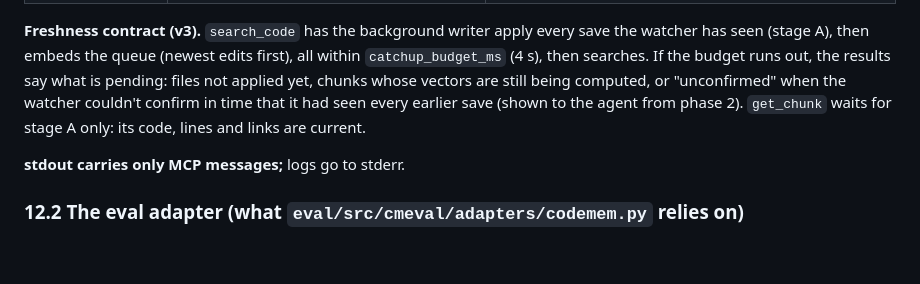
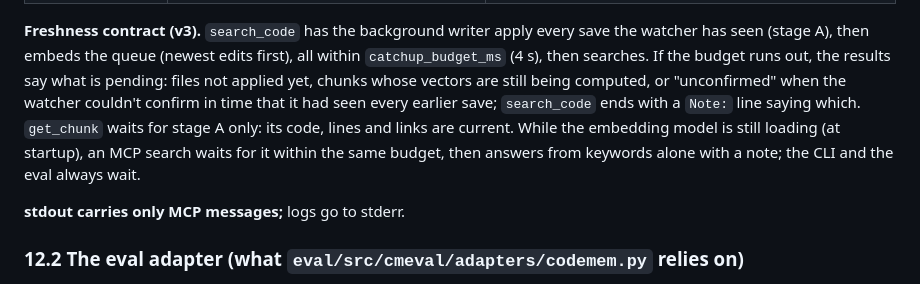
Before and after one commit to wyy1048576/codemem, a Markdown page: docs/data-model.md, the part around the change. Rendered like a GitHub page; blank space fills up the shorter version.

Commit message:
data-model: the freshness contract's notes, and the keyword answer while the model loads
Co-Authored-By: Claude Opus 5.5 <noreply@anthropic.com>

```diff
--- a/docs/data-model.md
+++ b/docs/data-model.md
@@ -485,8 +485,10 @@ The tool names stay stable, so other front-ends and versions can be compared.
 watcher has seen (stage A), then embeds the queue (newest edits first), all within
 `catchup_budget_ms` (4 s), then searches. If the budget runs out, the results say what is
 pending: files not applied yet, chunks whose vectors are still being computed, or "unconfirmed"
-when the watcher couldn't confirm in time that it had seen every earlier save (shown to the agent
-from phase 2). `get_chunk` waits for stage A only: its code, lines and links are current.
+when the watcher couldn't confirm in time that it had seen every earlier save; `search_code` ends
+with a `Note:` line saying which. `get_chunk` waits for stage A only: its code, lines and links are
+current. While the embedding model is still loading (at startup), an MCP search waits for it within
+the same budget, then answers from keywords alone with a note; the CLI and the eval always wait.
 
 **stdout carries only MCP messages;** logs go to stderr.
 
```
